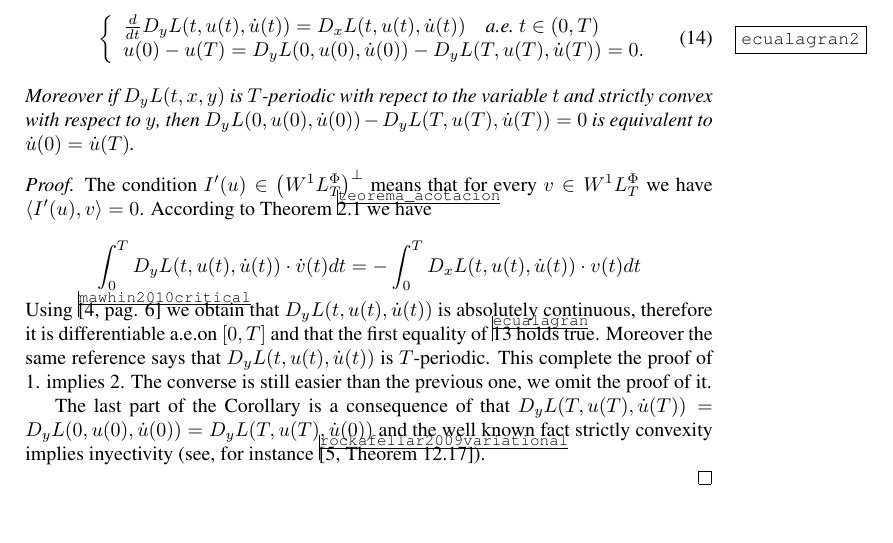
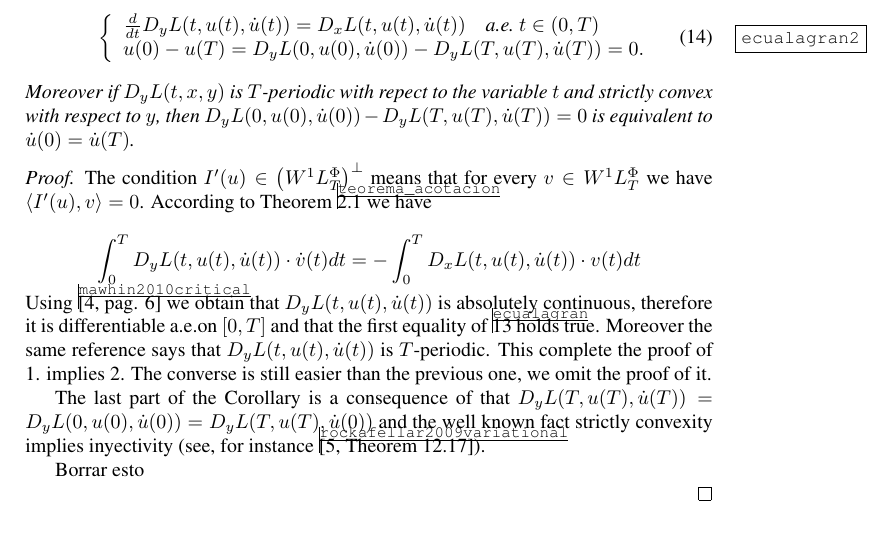
Before and after one commit to fdmazzone/ArchivosProyecto, a LaTeX paper (LagrangianoOrlicz.tex): part of page 8 of 9, cut so that both start at the same text. Compiled offline with pdfLaTeX.

Commit message:
Hago cambio simultaneamente a Leo

```diff
--- a/LagrangianoOrlicz.tex
+++ b/LagrangianoOrlicz.tex
@@ -457,7 +457,12 @@ The last part of the Corollary is a consequence of that $D_yL(T,u(T),\dot{u}(T))
 strictly convexity implies inyectivity (see, for instance \cite[Theorem
 12.17]{rockafellar2009variational}).
 
+Borrar esto
+
 \end{proof}
+
+
+
 
 
 \bibliographystyle{plain}
```
